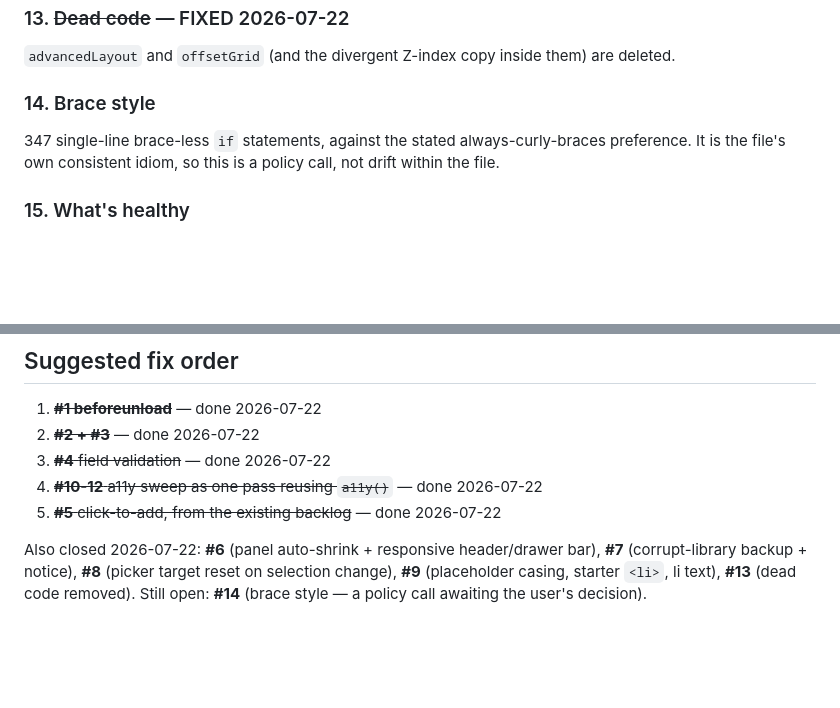
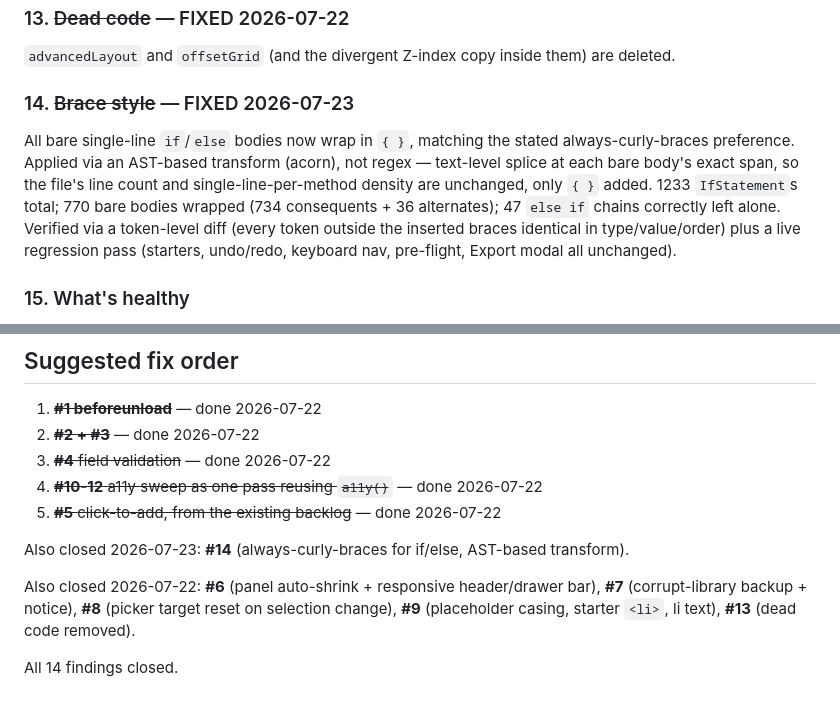
Before and after one commit to arbour13/servicenow, a Markdown page: apps/widget-studio/REVIEW-2026-07-21.md, 2 parts joined by grey strips. Rendered like a GitHub page; blank space fills up the shorter version.

Commit message:
Widget Studio: mark review findings #14 and Form-group backlog item closed
Co-Authored-By: Claude Sonnet 5 <noreply@anthropic.com>

```diff
--- a/apps/widget-studio/REVIEW-2026-07-21.md
+++ b/apps/widget-studio/REVIEW-2026-07-21.md
@@ -120,9 +120,14 @@ handlers. Verified live: focusing the dark-mode toggle shows its tooltip.
 ### 13. ~~Dead code~~ — FIXED 2026-07-22
 `advancedLayout` and `offsetGrid` (and the divergent Z-index copy inside them) are deleted.
 
-### 14. Brace style
-347 single-line brace-less `if` statements, against the stated always-curly-braces preference. It
-is the file's own consistent idiom, so this is a policy call, not drift within the file.
+### 14. ~~Brace style~~ — FIXED 2026-07-23
+All bare single-line `if`/`else` bodies now wrap in `{ }`, matching the stated always-curly-braces
+preference. Applied via an AST-based transform (acorn), not regex — text-level splice at each bare
+body's exact span, so the file's line count and single-line-per-method density are unchanged, only
+`{ }` added. 1233 `IfStatement`s total; 770 bare bodies wrapped (734 consequents + 36 alternates);
+47 `else if` chains correctly left alone. Verified via a token-level diff (every token outside the
+inserted braces identical in type/value/order) plus a live regression pass (starters, undo/redo,
+keyboard nav, pre-flight, Export modal all unchanged).
 
 ### 15. What's healthy
 The generators are solid — `kebab()` correctly produces `-webkit-line-clamp`, colors hoist to
@@ -155,7 +160,10 @@ degradation; dark theme coherence; and the focus-ring CSS for everything that is
 4. ~~**#10-12** a11y sweep as one pass reusing `a11y()`~~ — done 2026-07-22
 5. ~~**#5** click-to-add, from the existing backlog~~ — done 2026-07-22
 
+Also closed 2026-07-23: **#14** (always-curly-braces for if/else, AST-based transform).
+
 Also closed 2026-07-22: **#6** (panel auto-shrink + responsive header/drawer bar), **#7**
 (corrupt-library backup + notice), **#8** (picker target reset on selection change), **#9**
-(placeholder casing, starter `<li>`, li text), **#13** (dead code removed). Still open: **#14**
-(brace style — a policy call awaiting the user's decision).
+(placeholder casing, starter `<li>`, li text), **#13** (dead code removed).
+
+All 14 findings closed.
```
